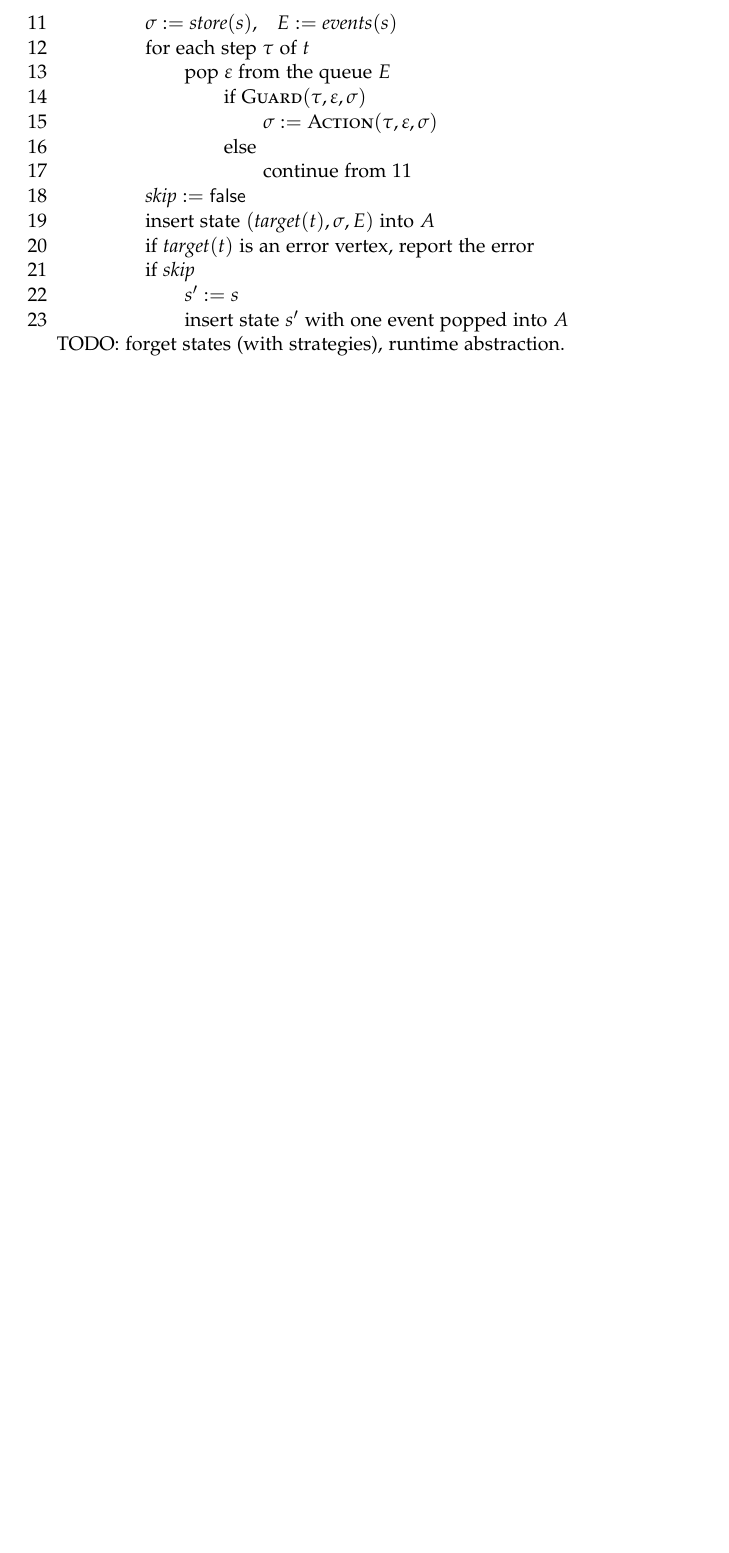
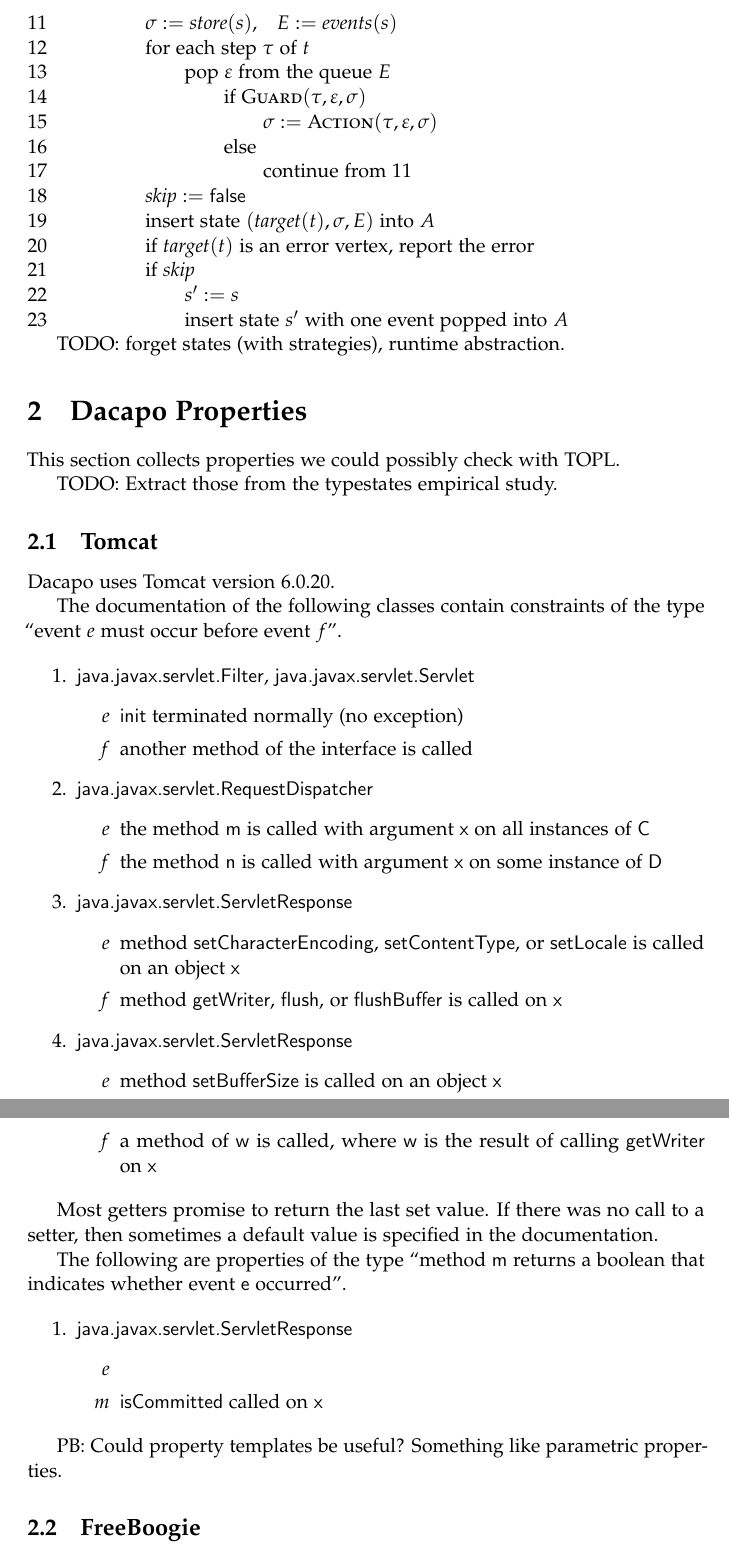
Before and after one commit to rgrig/papers, a LaTeX document (safety/notes.tex): part of page 4 of 4 before the commit and two parts of pages 4 and 5 of 5 after it, the two joined at a grey line, cut so that both start at the same text, the shorter picture padded with empty space. Compiled offline with pdfLaTeX.

Commit message:
Added a few properties of Tomcat to the notes.
I think that from now on I will write these properties directly in
.topl files.  I will add them to the notes using English only if I have
trouble expressing them in TOPL.

```diff
--- a/safety/notes.tex
+++ b/safety/notes.tex
@@ -10,7 +10,10 @@
 
 \linespread{1.05} % for Palatino
 
+\newcounter{propertyCounter}
+
 \newcommand{\sfline}[1]{\\\hbox{\hspace{3em}\textsf{#1}}\\}
+\newcommand{\property}{\stepcounter{propertyCounter}\bigskip\noindent\textbf{\Alph{propertyCounter}.}\enskip}
 
 \showboxbreadth=100
 \showboxdepth=5
@@ -178,6 +181,67 @@ TODO: forget states (with strategies), runtime abstraction.
 
 % >>>
 % >>>
+\section{Dacapo Properties} % <<<
+
+This section collects properties we could possibly check with TOPL\null.
+
+TODO: Extract those from the typestates empirical study.
+
+\subsection{Tomcat} % <<<
+
+Dacapo uses Tomcat version 6.0.20.
+
+The documentation of the following classes contain constraints of the type ``event~$e$ must occur before event~$f$''.
+
+\begin{enumerate}
+\item
+\textsf{java.javax.servlet.Filter}, \textsf{java.javax.servlet.Servlet}
+  \begin{itemize}
+  \item[$e$] \textsf{init} terminated normally (no exception)
+  \item[$f$] another method of the interface is called
+  \end{itemize}
+\item
+\textsf{java.javax.servlet.RequestDispatcher}
+  \begin{itemize}
+  \item[$e$] the method \textsf{m} is called with argument~\textsf{x} on all instances of~\textsf{C}
+  \item[$f$] the method \textsf{n} is called with argument~\textsf{x} on some instance of~\textsf{D}
+  \end{itemize}
+\item
+\textsf{java.javax.servlet.ServletResponse}
+  \begin{itemize}
+  \item[$e$] method \textsf{setCharacterEncoding}, \textsf{setContentType}, or \textsf{setLocale} is called on an object~\textsf{x}
+  \item[$f$] method \textsf{getWriter}, \textsf{flush}, or \textsf{flushBuffer} is called on~\textsf{x}
+  \end{itemize}
+\item
+\textsf{java.javax.servlet.ServletResponse}
+  \begin{itemize}
+  \item[$e$] method \textsf{setBufferSize} is called on an object~\textsf{x}
+  \item[$f$] a method of~\textsf{w} is called, where \textsf{w} is the result of calling \textsf{getWriter} on~\textsf{x}
+  \end{itemize}
+\end{enumerate}
+
+Most getters promise to return the last set value.
+If there was no call to a setter, then sometimes a default value is specified in the documentation.
+
+The following are properties of the type ``method~\textsf{m} returns a boolean that indicates whether event~\textsf{e} occurred''.
+
+\begin{enumerate}
+\item
+\textsf{java.javax.servlet.ServletResponse}
+  \begin{itemize}
+  \item[$e$]
+  \item[$m$] \textsf{isCommitted} called on~\textsf{x}
+  \end{itemize}
+\end{enumerate}
+
+PB: Could property templates be useful?
+Something like parametric properties.
+
+% >>>
+\subsection{FreeBoogie} % <<<
+
+% >>>
+% >>>
 \end{document}
 % vim:spell errorformat=%f\:%l-%m,%f\:%l\:%m,%f\:%m
 % vim:fmr=<<<,>>>:
```
